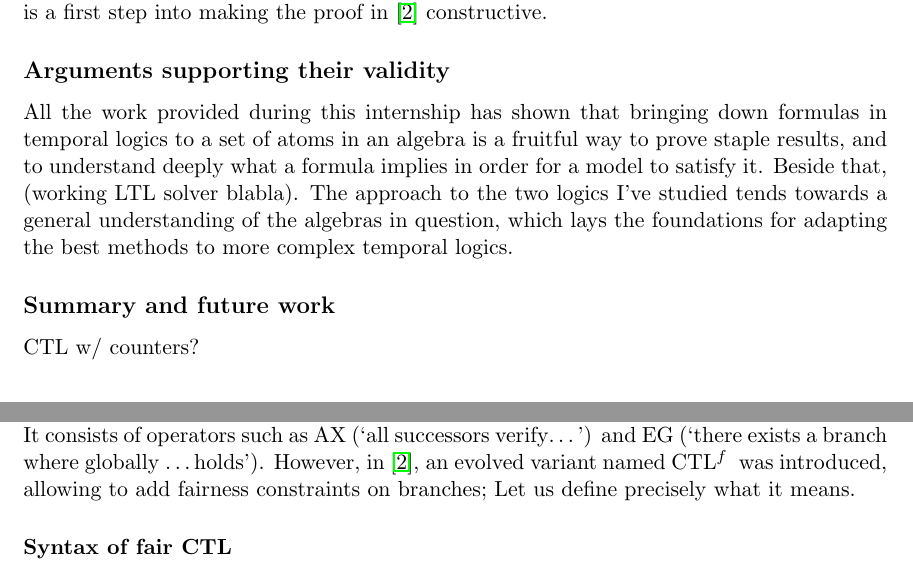
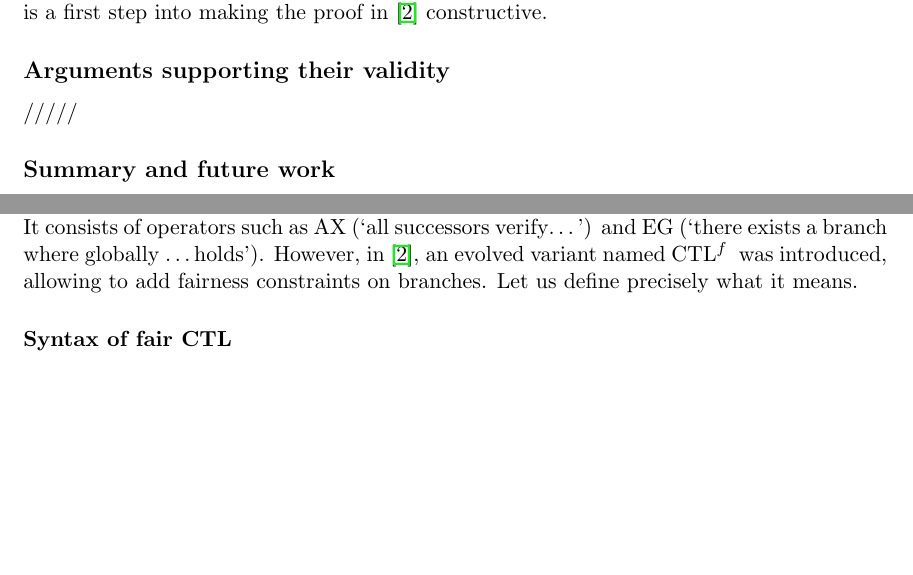
Before and after one commit to anatcaramba/LTL-SAT-Solver-by-Reynolds-Tableaux, a LaTeX document (LaTeX/Rapport/rapport.tex): two parts of pages 2 and 4 of 6 before the commit and two parts of pages 2 and 4 of 7 after it, joined at a grey line, cut so that both start at the same text, the shorter picture padded with empty space. Compiled offline with pdfLaTeX.

Commit message:
plan report

```diff
--- a/LaTeX/Rapport/rapport.tex
+++ b/LaTeX/Rapport/rapport.tex
@@ -100,18 +100,13 @@ it can.
 
 
 \subsection*{Arguments supporting their validity}
-All the work provided during this internship has shown that bringing down
-formulas in temporal logics to a set of atoms in an algebra is a fruitful
-way to prove staple results, and to understand deeply what a formula
-implies in order for a model to satisfy it. Beside that, (working LTL solver
-blabla). The approach to the two logics I've studied tends towards a general
-understanding of the algebras in question, which lays the foundations for
-adapting the best methods to more complex temporal logics.
+/////
 
 
 
 \subsection*{Summary and future work}
-CTL w/ counters?
+/////
+\newpage
 
 \section{Introduction}
 This section contains a few preliminaries, to make the reader more familiar with the
@@ -208,7 +203,7 @@ $s_n\models\phii$ for every $n\geq 0$.
 CTL is a very common temporal logic, operating over infinite trees instead of infinite words.
 It consists of operators such as AX (`all successors verify\ldots') and EG
 (`there exists a branch where globally \ldots holds'). However, in~\cite{GhivG16}, an evolved variant named
-\CTLf~was introduced, allowing to add fairness constraints on branches; Let us define precisely
+\CTLf~was introduced, allowing to add fairness constraints on branches. Let us define precisely
 what it means.
 
 \subsubsection*{Syntax of fair CTL}\label{subsec:syntax_CTLf}
```
